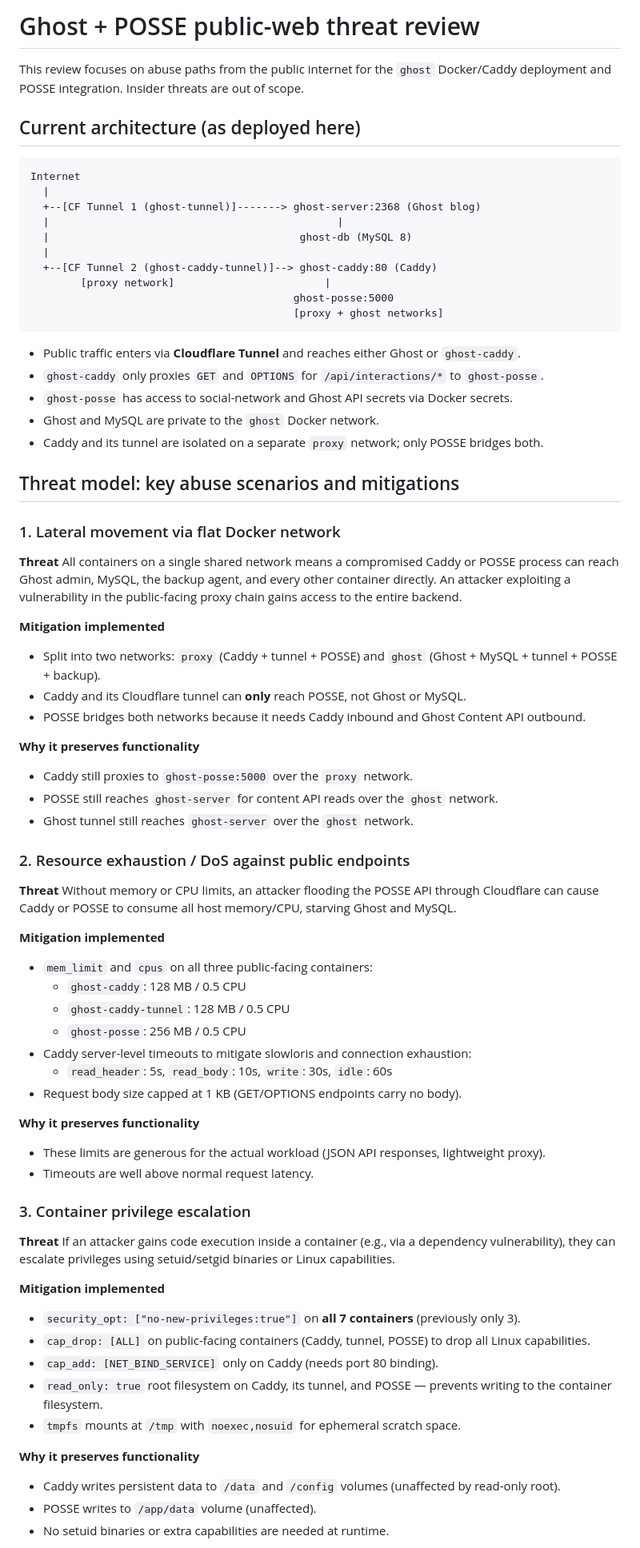
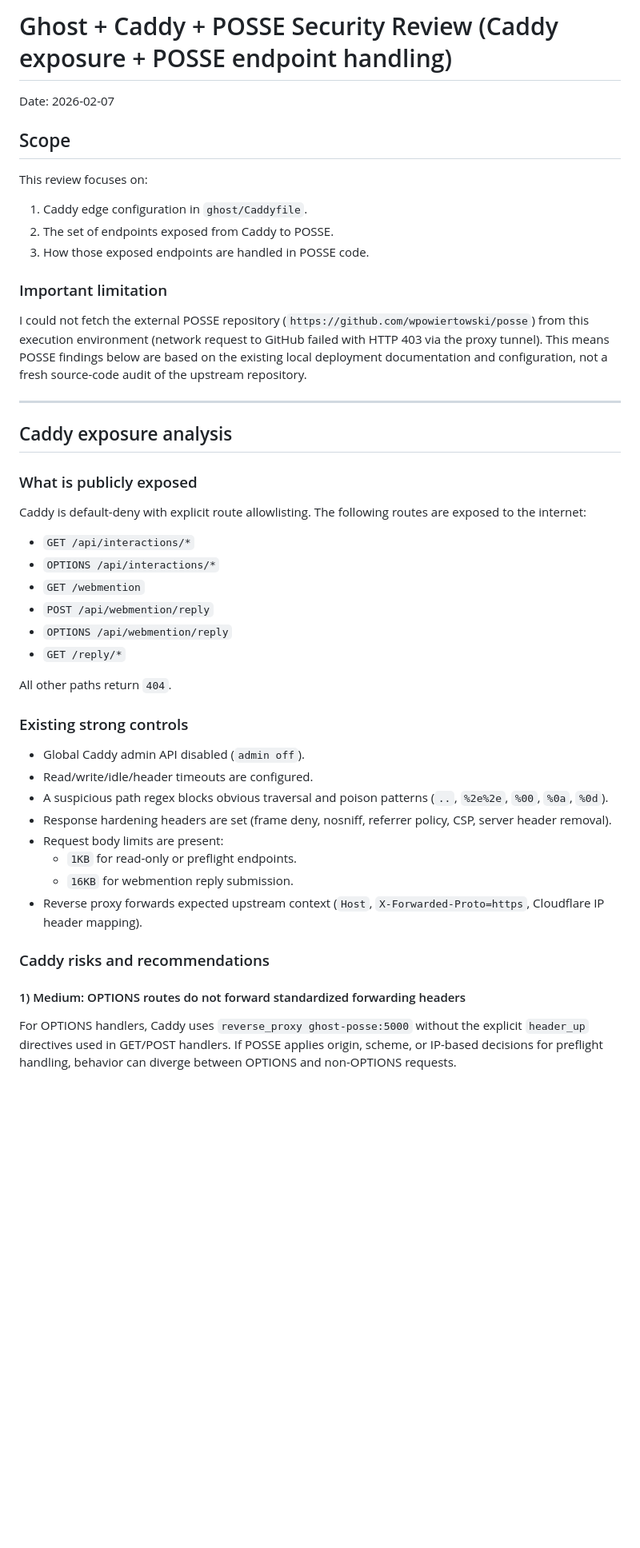
Before and after one commit to wpowiertowski/docker, a Markdown page: ghost/SECURITY_REVIEW.md, the part around one of its changes. Shown at 80% size. GitHub-like rendering; blank space fills up the shorter version.

Commit message:
docs(ghost): refresh caddy and posse security review (#18)

````diff
--- a/ghost/SECURITY_REVIEW.md
+++ b/ghost/SECURITY_REVIEW.md
@@ -1,77 +1,50 @@
-# Ghost + POSSE public-web threat review
+# Ghost + Caddy + POSSE Security Review (Caddy exposure + POSSE endpoint handling)
 
-This review focuses on abuse paths from the public internet for the `ghost` Docker/Caddy deployment and POSSE integration. Insider threats are out of scope.
+Date: 2026-02-07
 
-## Current architecture (as deployed here)
+## Scope
 
-```
-Internet
-  |
-  +--[CF Tunnel 1 (ghost-tunnel)]-------> ghost-server:2368 (Ghost blog)
-  |                                              |
-  |                                        ghost-db (MySQL 8)
-  |
-  +--[CF Tunnel 2 (ghost-caddy-tunnel)]--> ghost-caddy:80 (Caddy)
-        [proxy network]                        |
-                                          ghost-posse:5000
-                                          [proxy + ghost networks]
-```
+This review focuses on:
 
-- Public traffic enters via **Cloudflare Tunnel** and reaches either Ghost or `ghost-caddy`.
-- `ghost-caddy` only proxies `GET` and `OPTIONS` for `/api/interactions/*` to `ghost-posse`.
-- `ghost-posse` has access to social-network and Ghost API secrets via Docker secrets.
-- Ghost and MySQL are private to the `ghost` Docker network.
-- Caddy and its tunnel are isolated on a separate `proxy` network; only POSSE bridges both.
+1. Caddy edge configuration in `ghost/Caddyfile`.
+2. The set of endpoints exposed from Caddy to POSSE.
+3. How those exposed endpoints are handled in POSSE code.
 
-## Threat model: key abuse scenarios and mitigations
+### Important limitation
 
-### 1. Lateral movement via flat Docker network
+I could not fetch the external POSSE repository (`https://github.com/wpowiertowski/posse`) from this execution environment (network request to GitHub failed with HTTP 403 via the proxy tunnel). This means POSSE findings below are based on the existing local deployment documentation and configuration, not a fresh source-code audit of the upstream repository.
 
-**Threat**
-All containers on a single shared network means a compromised Caddy or POSSE process can reach Ghost admin, MySQL, the backup agent, and every other container directly. An attacker exploiting a vulnerability in the public-facing proxy chain gains access to the entire backend.
+---
 
-**Mitigation implemented**
-- Split into two networks: `proxy` (Caddy + tunnel + POSSE) and `ghost` (Ghost + MySQL + tunnel + POSSE + backup).
-- Caddy and its Cloudflare tunnel can **only** reach POSSE, not Ghost or MySQL.
-- POSSE bridges both networks because it needs Caddy inbound and Ghost Content API outbound.
+## Caddy exposure analysis
 
-**Why it preserves functionality**
-- Caddy still proxies to `ghost-posse:5000` over the `proxy` network.
-- POSSE still reaches `ghost-server` for content API reads over the `ghost` network.
-- Ghost tunnel still reaches `ghost-server` over the `ghost` network.
+### What is publicly exposed
 
-### 2. Resource exhaustion / DoS against public endpoints
+Caddy is default-deny with explicit route allowlisting. The following routes are exposed to the internet:
 
-**Threat**
-Without memory or CPU limits, an attacker flooding the POSSE API through Cloudflare can cause Caddy or POSSE to consume all host memory/CPU, starving Ghost and MySQL.
+- `GET /api/interactions/*`
+- `OPTIONS /api/interactions/*`
+- `GET /webmention`
+- `POST /api/webmention/reply`
+- `OPTIONS /api/webmention/reply`
+- `GET /reply/*`
 
-**Mitigation implemented**
-- `mem_limit` and `cpus` on all three public-facing containers:
-  - `ghost-caddy`: 128 MB / 0.5 CPU
-  - `ghost-caddy-tunnel`: 128 MB / 0.5 CPU
-  - `ghost-posse`: 256 MB / 0.5 CPU
-- Caddy server-level timeouts to mitigate slowloris and connection exhaustion:
-  - `read_header`: 5s, `read_body`: 10s, `write`: 30s, `idle`: 60s
-- Request body size capped at 1 KB (GET/OPTIONS endpoints carry no body).
+All other paths return `404`.
 
-**Why it preserves functionality**
-- These limits are generous for the actual workload (JSON API responses, lightweight proxy).
-- Timeouts are well above normal request latency.
+### Existing strong controls
 
-### 3. Container privilege escalation
+- Global Caddy admin API disabled (`admin off`).
+- Read/write/idle/header timeouts are configured.
+- A suspicious path regex blocks obvious traversal and poison patterns (`..`, `%2e%2e`, `%00`, `%0a`, `%0d`).
+- Response hardening headers are set (frame deny, nosniff, referrer policy, CSP, server header removal).
+- Request body limits are present:
+  - `1KB` for read-only or preflight endpoints.
+  - `16KB` for webmention reply submission.
+- Reverse proxy forwards expected upstream context (`Host`, `X-Forwarded-Proto=https`, Cloudflare IP header mapping).
 
-**Threat**
-If an attacker gains code execution inside a container (e.g., via a dependency vulnerability), they can escalate privileges using setuid/setgid binaries or Linux capabilities.
+### Caddy risks and recommendations
 
-**Mitigation implemented**
-- `security_opt: ["no-new-privileges:true"]` on **all 7 containers** (previously only 3).
-- `cap_drop: [ALL]` on public-facing containers (Caddy, tunnel, POSSE) to drop all Linux capabilities.
-- `cap_add: [NET_BIND_SERVICE]` only on Caddy (needs port 80 binding).
-- `read_only: true` root filesystem on Caddy, its tunnel, and POSSE — prevents writing to the container filesystem.
-- `tmpfs` mounts at `/tmp` with `noexec,nosuid` for ephemeral scratch space.
+#### 1) Medium: OPTIONS routes do not forward standardized forwarding headers
 
-**Why it preserves functionality**
-- Caddy writes persistent data to `/data` and `/config` volumes (unaffected by read-only root).
-- POSSE writes to `/app/data` volume (unaffected).
-- No setuid binaries or extra capabilities are needed at runtime.
+For OPTIONS handlers, Caddy uses `reverse_proxy ghost-posse:5000` without the explicit `header_up` directives used in GET/POST handlers. If POSSE applies origin, scheme, or IP-based decisions for preflight handling, behavior can diverge between OPTIONS and non-OPTIONS requests.
 
````
Also changed, not shown: other parts of ghost/SECURITY_REVIEW.md (+52 -52 lines).
